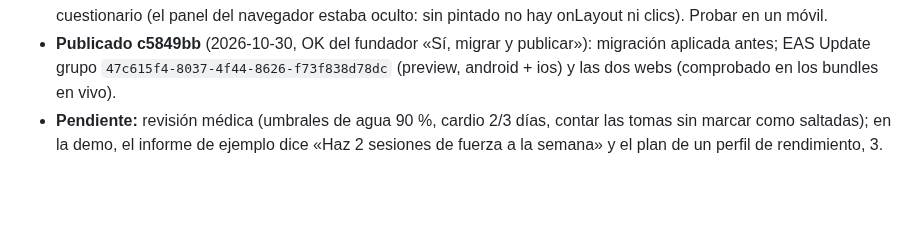
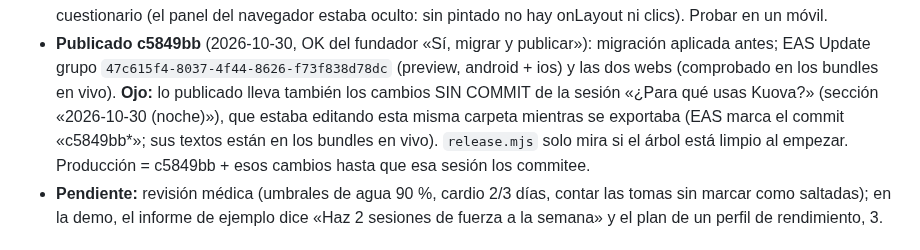
Before and after one commit to AstorAmor/HomeTest, a Markdown page: HANDOFF.md, the part around the change. Drawn GitHub-style; blank space fills up the shorter version.

Commit message:
Handoff: lo publicado en c5849bb incluye los cambios sin commit de «¿Para qué usas Kuova?»
Co-Authored-By: Claude Opus 5.5 <noreply@anthropic.com>

```diff
--- a/HANDOFF.md
+++ b/HANDOFF.md
@@ -1847,6 +1847,10 @@ meditación y agua sin ser intrusivo; en Nutrición, las tomas de medicación qu
   sin pintado no hay onLayout ni clics). Probar en un móvil.
 - **Publicado c5849bb** (2026-10-30, OK del fundador «Sí, migrar y publicar»): migración aplicada antes; EAS Update grupo
   `47c615f4-8037-4f44-8626-f73f838d78dc` (preview, android + ios) y las dos webs (comprobado en los bundles en vivo).
+  **Ojo:** lo publicado lleva también los cambios SIN COMMIT de la sesión «¿Para qué usas Kuova?» (sección «2026-10-30
+  (noche)»), que estaba editando esta misma carpeta mientras se exportaba (EAS marca el commit «c5849bb*»; sus textos están en
+  los bundles en vivo). `release.mjs` solo mira si el árbol está limpio al empezar. Producción = c5849bb + esos cambios hasta que
+  esa sesión los commitee.
 - **Pendiente:** revisión médica (umbrales de agua 90 %, cardio 2/3 días, contar las tomas sin marcar como saltadas); en la demo,
   el informe de ejemplo dice «Haz 2 sesiones de fuerza a la semana» y el plan de un perfil de rendimiento, 3.
 
```
